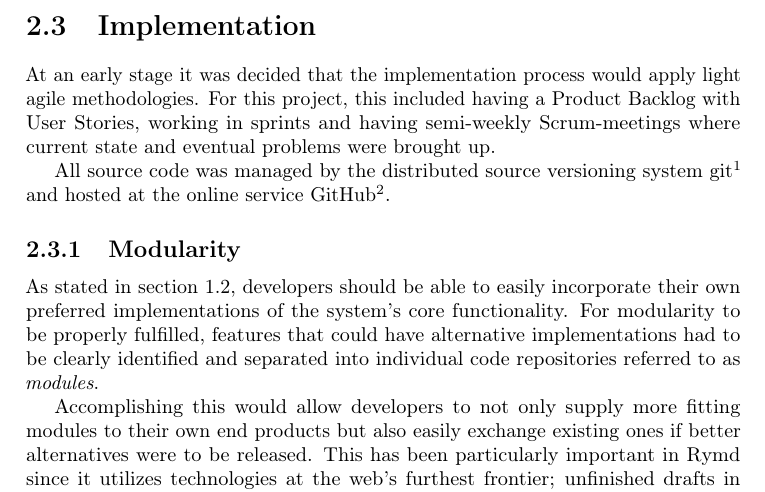
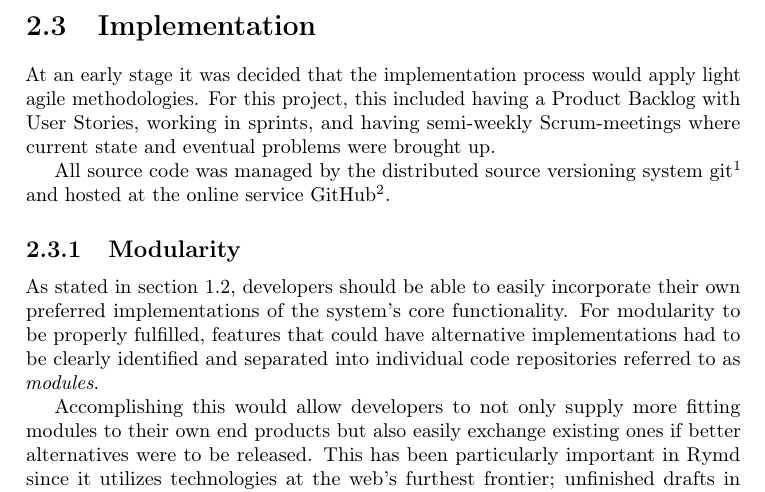
Before and after one commit to rymdjs/report, a LaTeX thesis (Layout.tex, which reads sections/methodology.tex): part of page 6 of 48, cut so that both start at the same text. Compiled offline with pdfLaTeX.

Commit message:
Add Oxford comma to Methodology paragraph

```diff
--- a/sections/methodology.tex
+++ b/sections/methodology.tex
@@ -25,7 +25,7 @@ The aim for the prototyping phase was to quickly decide if it was in any way pos
 
 \section{Implementation}
 
-At an early stage it was decided that the implementation process would apply light agile methodologies. For this project, this included having a Product Backlog with User Stories, working in sprints and having semi-weekly Scrum-meetings where current state and eventual problems were brought up.
+At an early stage it was decided that the implementation process would apply light agile methodologies. For this project, this included having a Product Backlog with User Stories, working in sprints, and having semi-weekly Scrum-meetings where current state and eventual problems were brought up.
 
 All source code was managed by the distributed source versioning system git\footnote{http://git-scm.com/} and hosted at the online service GitHub\footnote{https://github.com/rymdjs}.
 
```
